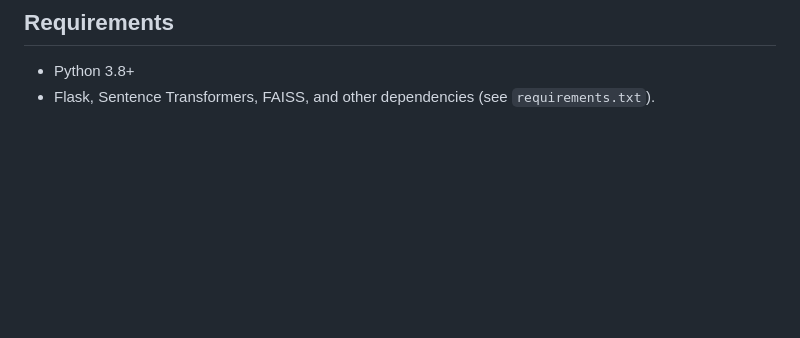
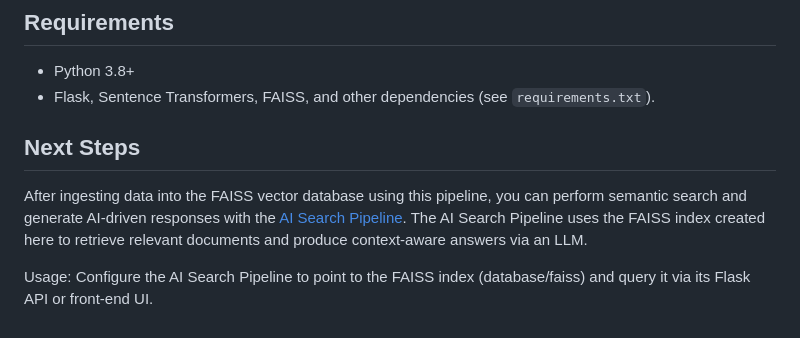
Before and after one commit to RajaramAjay/Data-to-Vector-Ingestion-Pipeline, a Markdown page: README.md, the part around the change. Rendered like a GitHub page; blank space fills up the shorter version.

```diff
--- a/README.md
+++ b/README.md
@@ -60,3 +60,8 @@ The Data-to-Vector Ingestion Pipeline is an enterprise-grade solution designed t
 ## Requirements
 - Python 3.8+
 - Flask, Sentence Transformers, FAISS, and other dependencies (see `requirements.txt`).
+
+## Next Steps
+After ingesting data into the FAISS vector database using this pipeline, you can perform semantic search and generate AI-driven responses with the [AI Search Pipeline](https://github.com/YourUsername/YourRepoName). The AI Search Pipeline uses the FAISS index created here to retrieve relevant documents and produce context-aware answers via an LLM.
+
+Usage: Configure the AI Search Pipeline to point to the FAISS index (database/faiss) and query it via its Flask API or front-end UI.
```
